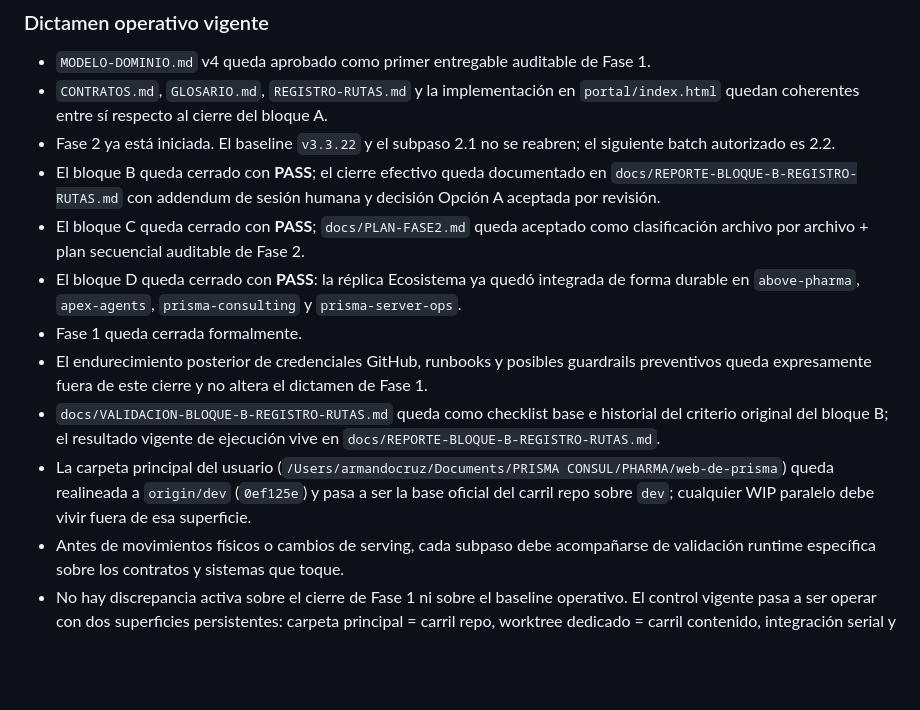
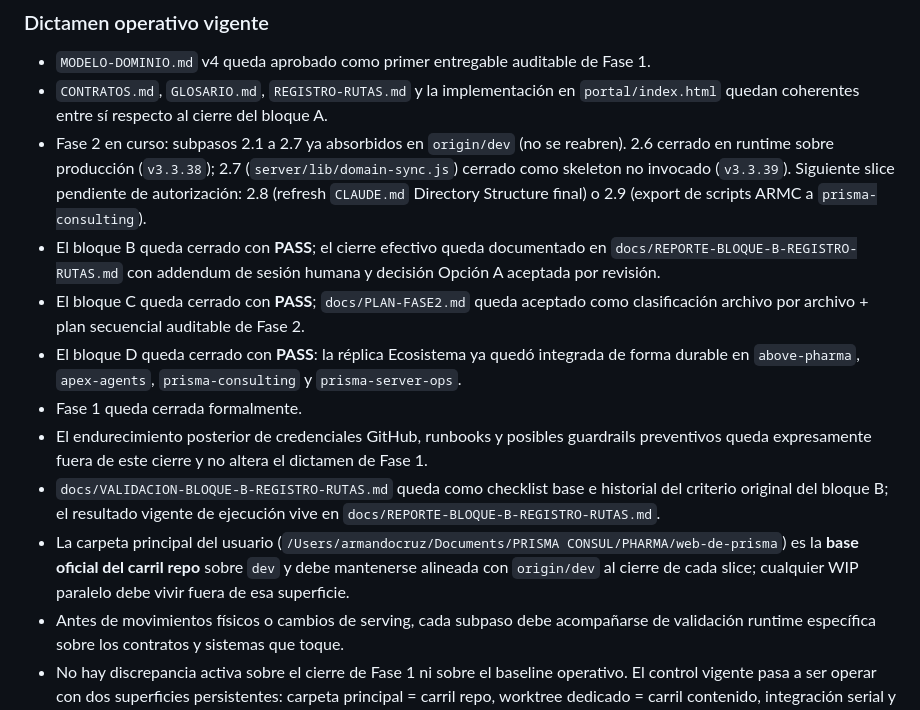
Before and after one commit to adminmc2/prisma_consul, a Markdown page: REVIEW-PRISMA-APEX.md, the part around the change. Rendered like a GitHub page; blank space fills up the shorter version.

Commit message:
docs: REVIEW dictamen vigente — alinear sección activa con cabecera
Pasada mínima sobre dos líneas activas de la sección de dictamen
operativo de REVIEW-PRISMA-APEX.md tras dictamen low del revisor:

- L52: "siguiente batch autorizado es 2.2" → estado real (2.1 a 2.7
  absorbidos, 2.6 runtime, 2.7 skeleton, próximo 2.8 o 2.9). Resuelve
  contradicción interna con la cabecera ya actualizada en el ajuste
  anterior.
- L59: ancla obsoleta "realineada a origin/dev (0ef125e)" → formulación
  atemporal "alineada con origin/dev al cierre de cada slice", evita
  desfase frente a SHA actual del HEAD.

Las referencias históricas a 2.2 más abajo en la bitácora fechada
quedan intactas (registro histórico inmutable).

No toca runtime, BD, código, rutas, frontend ni nginx. Sin bump.

Co-Authored-By: Claude Opus 4.7 (1M context) <noreply@anthropic.com>

```diff
--- a/REVIEW-PRISMA-APEX.md
+++ b/REVIEW-PRISMA-APEX.md
@@ -49,14 +49,14 @@ Regla adicional: no se pasa a una fase nueva solo porque el trabajo técnico par
 
 - `MODELO-DOMINIO.md` v4 queda aprobado como primer entregable auditable de Fase 1.
 - `CONTRATOS.md`, `GLOSARIO.md`, `REGISTRO-RUTAS.md` y la implementación en `portal/index.html` quedan coherentes entre sí respecto al cierre del bloque A.
-- Fase 2 ya está iniciada. El baseline `v3.3.22` y el subpaso 2.1 no se reabren; el siguiente batch autorizado es 2.2.
+- Fase 2 en curso: subpasos 2.1 a 2.7 ya absorbidos en `origin/dev` (no se reabren). 2.6 cerrado en runtime sobre producción (`v3.3.38`); 2.7 (`server/lib/domain-sync.js`) cerrado como skeleton no invocado (`v3.3.39`). Siguiente slice pendiente de autorización: 2.8 (refresh `CLAUDE.md` Directory Structure final) o 2.9 (export de scripts ARMC a `prisma-consulting`).
 - El bloque B queda cerrado con **PASS**; el cierre efectivo queda documentado en `docs/REPORTE-BLOQUE-B-REGISTRO-RUTAS.md` con addendum de sesión humana y decisión Opción A aceptada por revisión.
 - El bloque C queda cerrado con **PASS**; `docs/PLAN-FASE2.md` queda aceptado como clasificación archivo por archivo + plan secuencial auditable de Fase 2.
 - El bloque D queda cerrado con **PASS**: la réplica Ecosistema ya quedó integrada de forma durable en `above-pharma`, `apex-agents`, `prisma-consulting` y `prisma-server-ops`.
 - Fase 1 queda cerrada formalmente.
 - El endurecimiento posterior de credenciales GitHub, runbooks y posibles guardrails preventivos queda expresamente fuera de este cierre y no altera el dictamen de Fase 1.
 - `docs/VALIDACION-BLOQUE-B-REGISTRO-RUTAS.md` queda como checklist base e historial del criterio original del bloque B; el resultado vigente de ejecución vive en `docs/REPORTE-BLOQUE-B-REGISTRO-RUTAS.md`.
-- La carpeta principal del usuario (`/Users/armandocruz/Documents/PRISMA CONSUL/PHARMA/web-de-prisma`) queda realineada a `origin/dev` (`0ef125e`) y pasa a ser la base oficial del carril repo sobre `dev`; cualquier WIP paralelo debe vivir fuera de esa superficie.
+- La carpeta principal del usuario (`/Users/armandocruz/Documents/PRISMA CONSUL/PHARMA/web-de-prisma`) es la **base oficial del carril repo** sobre `dev` y debe mantenerse alineada con `origin/dev` al cierre de cada slice; cualquier WIP paralelo debe vivir fuera de esa superficie.
 - Antes de movimientos físicos o cambios de serving, cada subpaso debe acompañarse de validación runtime específica sobre los contratos y sistemas que toque.
 - No hay discrepancia activa sobre el cierre de Fase 1 ni sobre el baseline operativo. El control vigente pasa a ser operar con dos superficies persistentes: carpeta principal = carril repo, worktree dedicado = carril contenido, integración serial y freeze por SHA aprobado cuando un subpaso estructural cruce un subtree activo del carril contenido.
 
```
